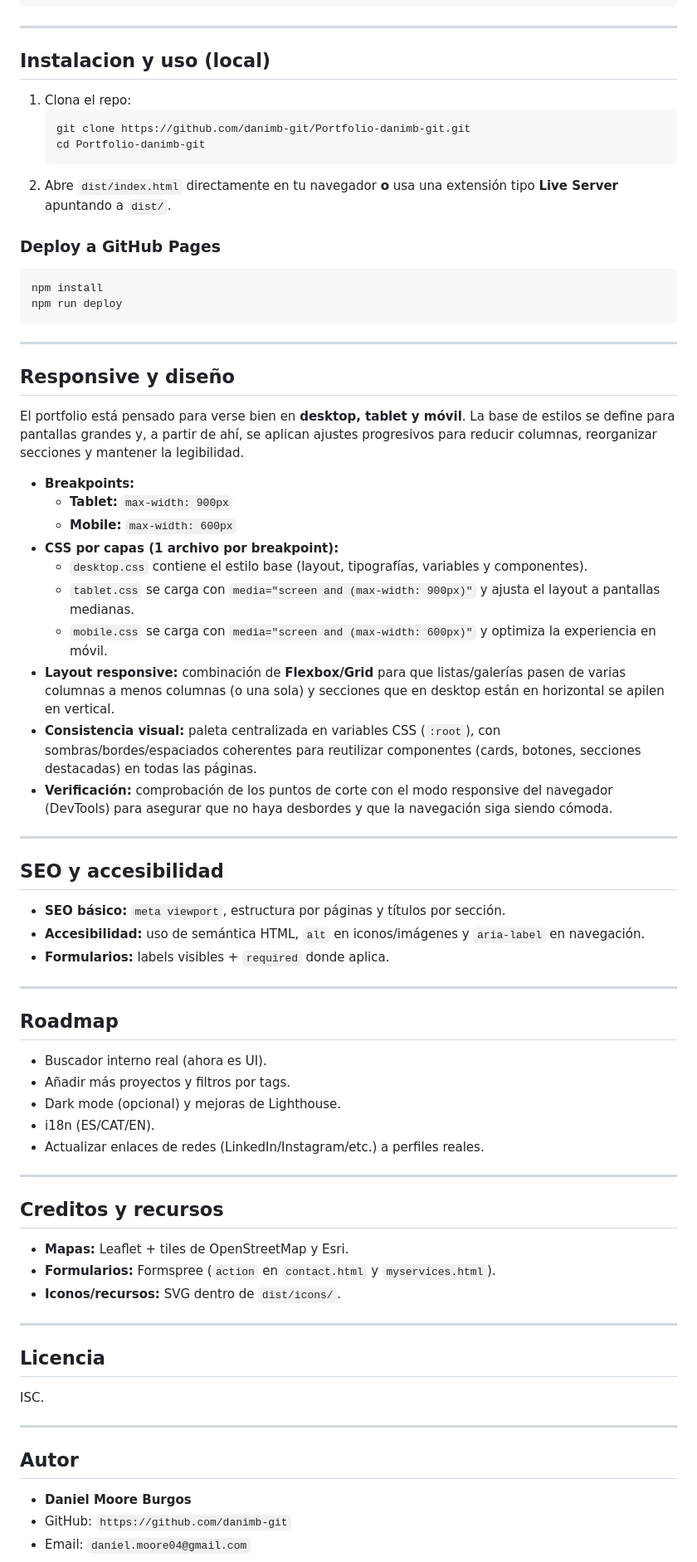
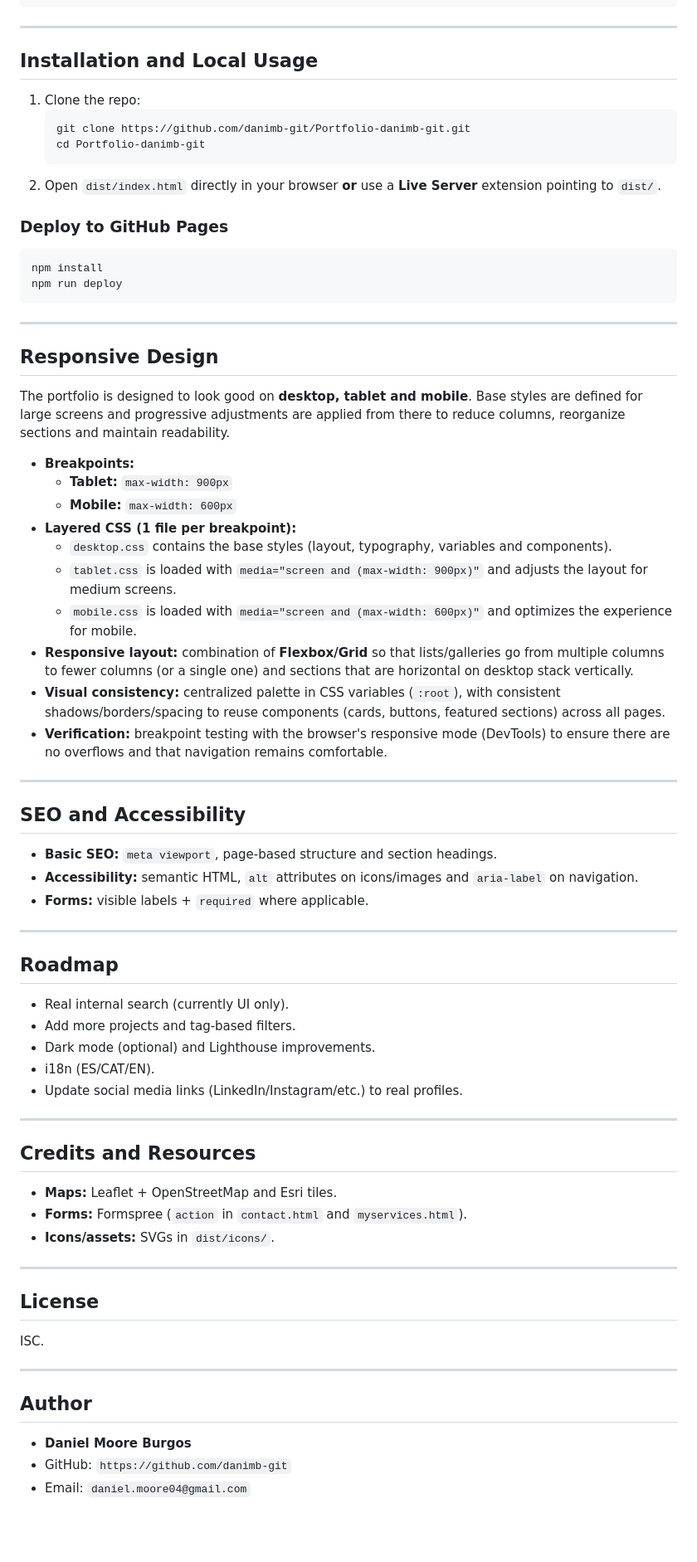
Before and after one commit to danimb-git/Portfolio-danimb-git, a Markdown page: README.md, the part around one of its changes. Shown at 83% size. GitHub-like rendering; blank space fills up the shorter version.

````diff
--- a/README.md
+++ b/README.md
@@ -130,16 +130,16 @@ dist/
 
 ---
 
-## Instalacion y uso (local)
+## Installation and Local Usage
 
-1. Clona el repo:
+1. Clone the repo:
    ```bash
    git clone https://github.com/danimb-git/Portfolio-danimb-git.git
    cd Portfolio-danimb-git
    ```
-2. Abre `dist/index.html` directamente en tu navegador **o** usa una extensión tipo **Live Server** apuntando a `dist/`.
+2. Open `dist/index.html` directly in your browser **or** use a **Live Server** extension pointing to `dist/`.
 
-### Deploy a GitHub Pages
+### Deploy to GitHub Pages
 
 ```bash
 npm install
@@ -148,56 +148,56 @@ npm run deploy
 
 ---
 
-## Responsive y diseño
+## Responsive Design
 
-El portfolio está pensado para verse bien en **desktop, tablet y móvil**. La base de estilos se define para pantallas grandes y, a partir de ahí, se aplican ajustes progresivos para reducir columnas, reorganizar secciones y mantener la legibilidad.
+The portfolio is designed to look good on **desktop, tablet and mobile**. Base styles are defined for large screens and progressive adjustments are applied from there to reduce columns, reorganize sections and maintain readability.
 
 - **Breakpoints:**
   - **Tablet:** `max-width: 900px`
   - **Mobile:** `max-width: 600px`
-- **CSS por capas (1 archivo por breakpoint):**
-  - `desktop.css` contiene el estilo base (layout, tipografías, variables y componentes).
-  - `tablet.css` se carga con `media="screen and (max-width: 900px)"` y ajusta el layout a pantallas medianas.
-  - `mobile.css` se carga con `media="screen and (max-width: 600px)"` y optimiza la experiencia en móvil.
-- **Layout responsive:** combinación de **Flexbox/Grid** para que listas/galerías pasen de varias columnas a menos columnas (o una sola) y secciones que en desktop están en horizontal se apilen en vertical.
-- **Consistencia visual:** paleta centralizada en variables CSS (`:root`), con sombras/bordes/espaciados coherentes para reutilizar componentes (cards, botones, secciones destacadas) en todas las páginas.
-- **Verificación:** comprobación de los puntos de corte con el modo responsive del navegador (DevTools) para asegurar que no haya desbordes y que la navegación siga siendo cómoda.
+- **Layered CSS (1 file per breakpoint):**
+  - `desktop.css` contains the base styles (layout, typography, variables and components).
+  - `tablet.css` is loaded with `media="screen and (max-width: 900px)"` and adjusts the layout for medium screens.
+  - `mobile.css` is loaded with `media="screen and (max-width: 600px)"` and optimizes the experience for mobile.
+- **Responsive layout:** combination of **Flexbox/Grid** so that lists/galleries go from multiple columns to fewer columns (or a single one) and sections that are horizontal on desktop stack vertically.
+- **Visual consistency:** centralized palette in CSS variables (`:root`), with consistent shadows/borders/spacing to reuse components (cards, buttons, featured sections) across all pages.
+- **Verification:** breakpoint testing with the browser's responsive mode (DevTools) to ensure there are no overflows and that navigation remains comfortable.
 
 ---
 
-## SEO y accesibilidad
+## SEO and Accessibility
 
-- **SEO básico:** `meta viewport`, estructura por páginas y títulos por sección.
-- **Accesibilidad:** uso de semántica HTML, `alt` en iconos/imágenes y `aria-label` en navegación.
-- **Formularios:** labels visibles + `required` donde aplica.
+- **Basic SEO:** `meta viewport`, page-based structure and section headings.
+- **Accessibility:** semantic HTML, `alt` attributes on icons/images and `aria-label` on navigation.
+- **Forms:** visible labels + `required` where applicable.
 
 ---
 
 ## Roadmap
 
-- Buscador interno real (ahora es UI).
-- Añadir más proyectos y filtros por tags.
-- Dark mode (opcional) y mejoras de Lighthouse.
+- Real internal search (currently UI only).
+- Add more projects and tag-based filters.
+- Dark mode (optional) and Lighthouse improvements.
 - i18n (ES/CAT/EN).
-- Actualizar enlaces de redes (LinkedIn/Instagram/etc.) a perfiles reales.
+- Update social media links (LinkedIn/Instagram/etc.) to real profiles.
 
 ---
 
-## Creditos y recursos
+## Credits and Resources
 
-- **Mapas:** Leaflet + tiles de OpenStreetMap y Esri.
-- **Formularios:** Formspree (`action` en `contact.html` y `myservices.html`).
-- **Iconos/recursos:** SVG dentro de `dist/icons/`.
+- **Maps:** Leaflet + OpenStreetMap and Esri tiles.
+- **Forms:** Formspree (`action` in `contact.html` and `myservices.html`).
+- **Icons/assets:** SVGs in `dist/icons/`.
 
 ---
 
-## Licencia
+## License
 
 ISC.
 
 ---
 
-## Autor
+## Author
 
 - **Daniel Moore Burgos**
 - GitHub: `https://github.com/danimb-git`
````
Also changed, not shown: other parts of README.md (+53 -53 lines).
